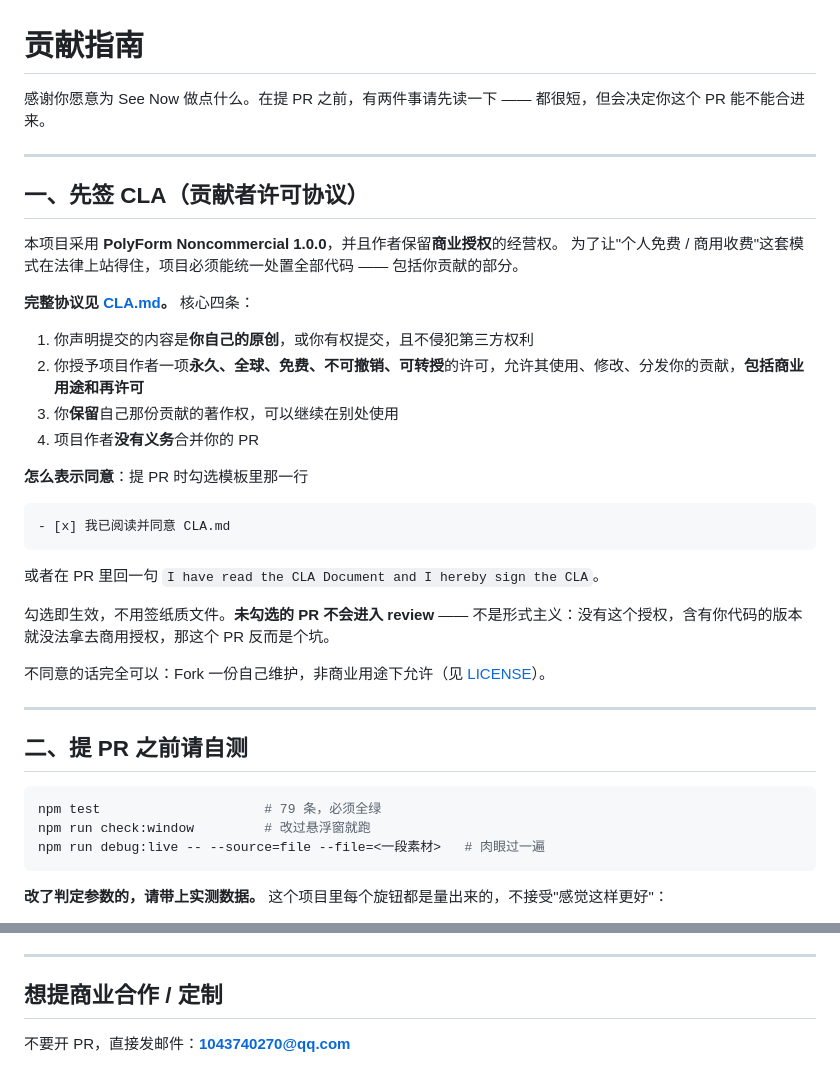
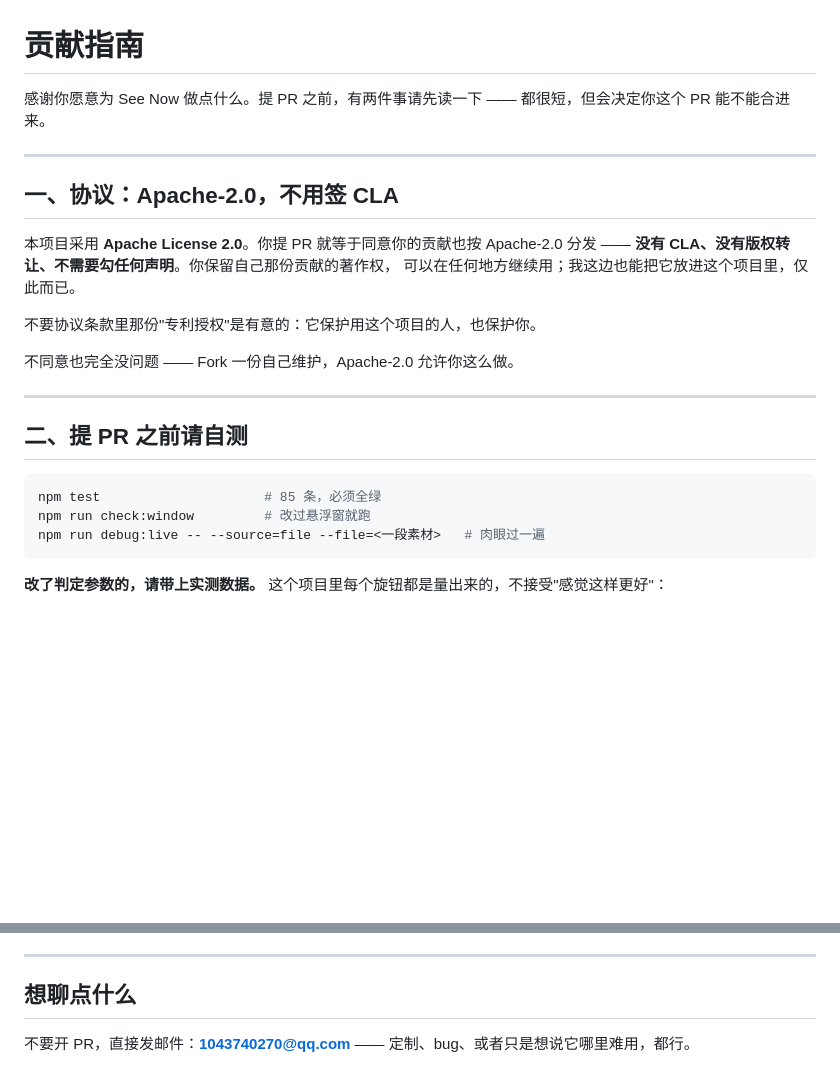
Before and after one commit to BBleae/dsh-see-now, a Markdown page: CONTRIBUTING.md, 2 parts joined by grey strips. Rendered like a GitHub page; blank space fills up the shorter version.

````diff
--- a/CONTRIBUTING.md
+++ b/CONTRIBUTING.md
@@ -1,39 +1,25 @@
 # 贡献指南
 
-感谢你愿意为 See Now 做点什么。在提 PR 之前，有两件事请先读一下 —— 都很短，但会决定你这个 PR 能不能合进来。
+感谢你愿意为 See Now 做点什么。提 PR 之前，有两件事请先读一下 —— 都很短，但会决定你这个 PR 能不能合进来。
 
 ---
 
-## 一、先签 CLA（贡献者许可协议）
+## 一、协议：Apache-2.0，不用签 CLA
 
-本项目采用 **PolyForm Noncommercial 1.0.0**，并且作者保留**商业授权**的经营权。
-为了让"个人免费 / 商用收费"这套模式在法律上站得住，项目必须能统一处置全部代码 —— 包括你贡献的部分。
+本项目采用 **Apache License 2.0**。你提 PR 就等于同意你的贡献也按 Apache-2.0 分发 ——
+**没有 CLA、没有版权转让、不需要勾任何声明**。你保留自己那份贡献的著作权，
+可以在任何地方继续用；我这边也能把它放进这个项目里，仅此而已。
 
-**完整协议见 [CLA.md](./CLA.md)。** 核心四条：
+不要协议条款里那份"专利授权"是有意的：它保护用这个项目的人，也保护你。
 
-1. 你声明提交的内容是**你自己的原创**，或你有权提交，且不侵犯第三方权利
-2. 你授予项目作者一项**永久、全球、免费、不可撤销、可转授**的许可，允许其使用、修改、分发你的贡献，**包括商业用途和再许可**
-3. 你**保留**自己那份贡献的著作权，可以继续在别处使用
-4. 项目作者**没有义务**合并你的 PR
-
-**怎么表示同意**：提 PR 时勾选模板里那一行
-
-```
-- [x] 我已阅读并同意 CLA.md
-```
-
-或者在 PR 里回一句 `I have read the CLA Document and I hereby sign the CLA`。
-
-勾选即生效，不用签纸质文件。**未勾选的 PR 不会进入 review** —— 不是形式主义：没有这个授权，含有你代码的版本就没法拿去商用授权，那这个 PR 反而是个坑。
-
-不同意的话完全可以：Fork 一份自己维护，非商业用途下允许（见 [LICENSE](./LICENSE)）。
+不同意也完全没问题 —— Fork 一份自己维护，Apache-2.0 允许你这么做。
 
 ---
 
 ## 二、提 PR 之前请自测
 
 ```bash
-npm test                     # 79 条，必须全绿
+npm test                     # 85 条，必须全绿
 npm run check:window         # 改过悬浮窗就跑
 npm run debug:live -- --source=file --file=<一段素材>   # 肉眼过一遍
 ```
@@ -55,6 +41,6 @@ npm run debug:live -- --source=file --file=<一段素材>   # 肉眼过一遍
 
 ---
 
-## 想提商业合作 / 定制
+## 想聊点什么
 
-不要开 PR，直接发邮件：**1043740270@qq.com**
+不要开 PR，直接发邮件：**1043740270@qq.com** —— 定制、bug、或者只是想说它哪里难用，都行。
````
Also changed, not shown: .github/PULL_REQUEST_TEMPLATE.md (+4 -9 lines), CLA.md (deleted, +0 -71 lines), COMMERCIAL.md (deleted, +0 -108 lines), README.md (+15 -16 lines), docs/images/reward-qr.png (added), 2 other files.
